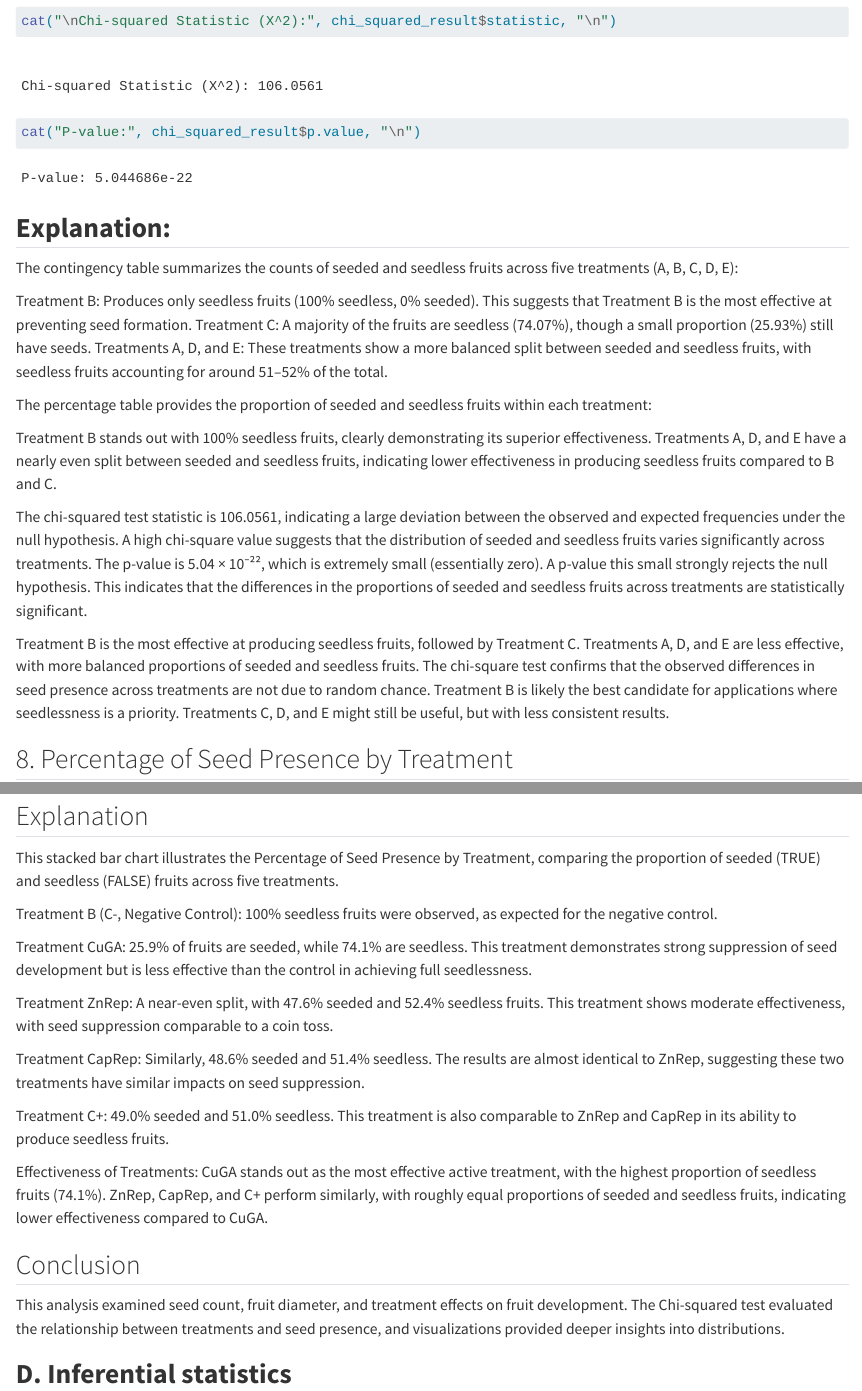
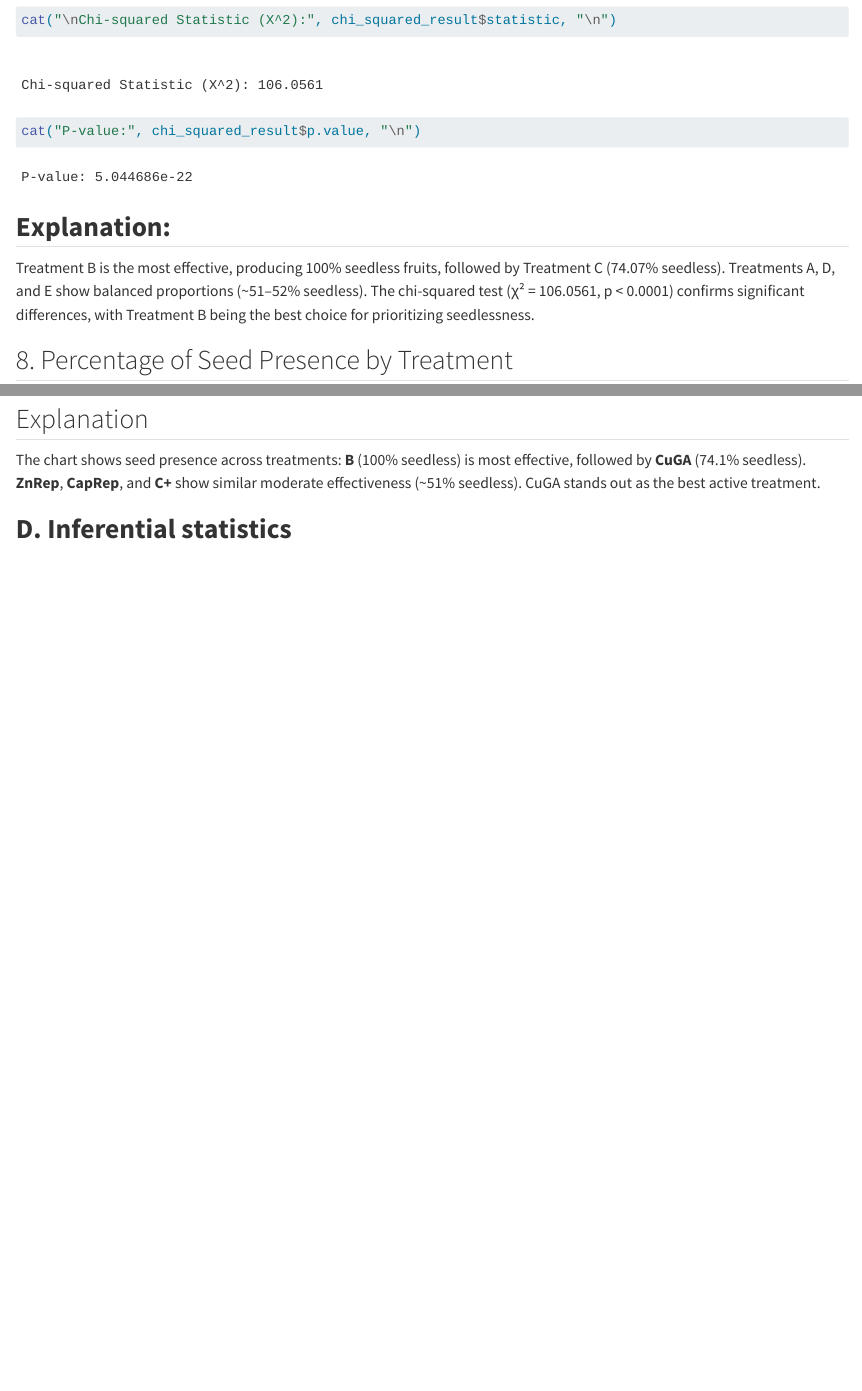
Before and after one commit to khandoan/ABCData, a Quarto document (Project Compilation.qmd): the page in a window 1100 px wide, from 7630 px down before the commit and from 7660 px down after it, so that both start at the same text, and a second part further down, joined at a grey line. Rendered offline with R 4.5, knitr and Pandoc in place of Quarto, with nearby package versions; some code elsewhere in the file could not run offline; long lines of code are wrapped.

Commit message:
Chanes in explanation.

```diff
--- a/Project Compilation.qmd
+++ b/Project Compilation.qmd
@@ -219,17 +219,7 @@ cat("P-value:", chi_squared_result$p.value, "\n")
 
 ## **Explanation:**
 
-The contingency table summarizes the counts of seeded and seedless fruits across five treatments (A, B, C, D, E):
-
-Treatment B: Produces only seedless fruits (100% seedless, 0% seeded). This suggests that Treatment B is the most effective at preventing seed formation. Treatment C: A majority of the fruits are seedless (74.07%), though a small proportion (25.93%) still have seeds. Treatments A, D, and E: These treatments show a more balanced split between seeded and seedless fruits, with seedless fruits accounting for around 51–52% of the total.
-
-The percentage table provides the proportion of seeded and seedless fruits within each treatment:
-
-Treatment B stands out with 100% seedless fruits, clearly demonstrating its superior effectiveness. Treatments A, D, and E have a nearly even split between seeded and seedless fruits, indicating lower effectiveness in producing seedless fruits compared to B and C.
-
-The chi-squared test statistic is 106.0561, indicating a large deviation between the observed and expected frequencies under the null hypothesis. A high chi-square value suggests that the distribution of seeded and seedless fruits varies significantly across treatments. The p-value is 5.04 × 10⁻²², which is extremely small (essentially zero). A p-value this small strongly rejects the null hypothesis. This indicates that the differences in the proportions of seeded and seedless fruits across treatments are statistically significant.
-
-Treatment B is the most effective at producing seedless fruits, followed by Treatment C. Treatments A, D, and E are less effective, with more balanced proportions of seeded and seedless fruits. The chi-square test confirms that the observed differences in seed presence across treatments are not due to random chance. Treatment B is likely the best candidate for applications where seedlessness is a priority. Treatments C, D, and E might still be useful, but with less consistent results.
+Treatment B is the most effective, producing 100% seedless fruits, followed by Treatment C (74.07% seedless). Treatments A, D, and E show balanced proportions (\~51–52% seedless). The chi-squared test (χ² = 106.0561, p \< 0.0001) confirms significant differences, with Treatment B being the best choice for prioritizing seedlessness.
 
 ## 8. Percentage of Seed Presence by Treatment
 
@@ -308,23 +298,7 @@ ggplot(percent_data, aes(x = Treatment, y = Percent, fill = SeedPresence)) +
 
 ## Explanation
 
-This stacked bar chart illustrates the Percentage of Seed Presence by Treatment, comparing the proportion of seeded (TRUE) and seedless (FALSE) fruits across five treatments.
-
-Treatment B (C-, Negative Control): 100% seedless fruits were observed, as expected for the negative control.
-
-Treatment CuGA: 25.9% of fruits are seeded, while 74.1% are seedless. This treatment demonstrates strong suppression of seed development but is less effective than the control in achieving full seedlessness.
-
-Treatment ZnRep: A near-even split, with 47.6% seeded and 52.4% seedless fruits. This treatment shows moderate effectiveness, with seed suppression comparable to a coin toss.
-
-Treatment CapRep: Similarly, 48.6% seeded and 51.4% seedless. The results are almost identical to ZnRep, suggesting these two treatments have similar impacts on seed suppression.
-
-Treatment C+: 49.0% seeded and 51.0% seedless. This treatment is also comparable to ZnRep and CapRep in its ability to produce seedless fruits.
-
-Effectiveness of Treatments: CuGA stands out as the most effective active treatment, with the highest proportion of seedless fruits (74.1%). ZnRep, CapRep, and C+ perform similarly, with roughly equal proportions of seeded and seedless fruits, indicating lower effectiveness compared to CuGA.
-
-## Conclusion
-
-This analysis examined seed count, fruit diameter, and treatment effects on fruit development. The Chi-squared test evaluated the relationship between treatments and seed presence, and visualizations provided deeper insights into distributions.
+The chart shows seed presence across treatments: **B** (100% seedless) is most effective, followed by **CuGA** (74.1% seedless). **ZnRep**, **CapRep**, and **C+** show similar moderate effectiveness (\~51% seedless). CuGA stands out as the best active treatment.
 
 ## **D. Inferential statistics**
 
```
Also changed, not shown: Project Compilation.qmd (8 more changed lines).
